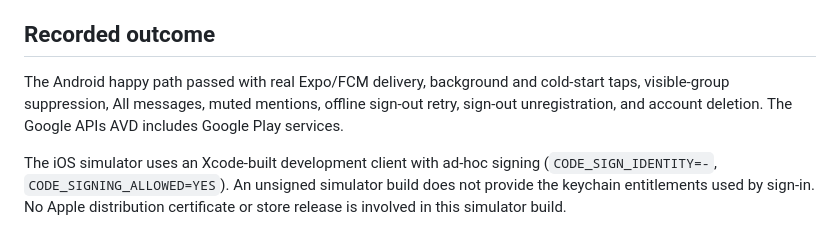
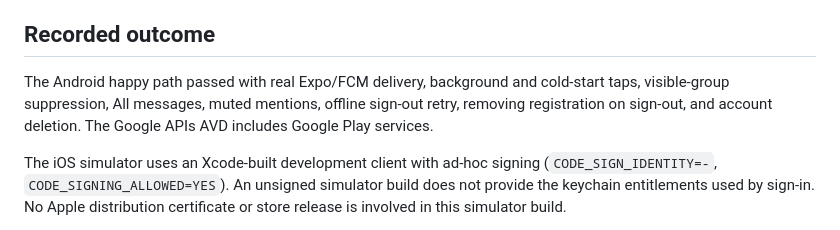
Before and after one commit to Q9Labs/q9chat, a Markdown page: docs/runbooks/phone-notifications.md, the part around the change. GitHub-like rendering.

Commit message:
docs(mobile): clarify notification cleanup proof

```diff
--- a/docs/runbooks/phone-notifications.md
+++ b/docs/runbooks/phone-notifications.md
@@ -42,7 +42,7 @@ Set `J8_REAL_IOS=1` for a real iOS delivery attempt after APNs credentials are a
 
 ## Recorded outcome
 
-The Android happy path passed with real Expo/FCM delivery, background and cold-start taps, visible-group suppression, All messages, muted mentions, offline sign-out retry, sign-out unregistration, and account deletion. The Google APIs AVD includes Google Play services.
+The Android happy path passed with real Expo/FCM delivery, background and cold-start taps, visible-group suppression, All messages, muted mentions, offline sign-out retry, removing registration on sign-out, and account deletion. The Google APIs AVD includes Google Play services.
 
 The iOS simulator uses an Xcode-built development client with ad-hoc signing (`CODE_SIGN_IDENTITY=-`, `CODE_SIGNING_ALLOWED=YES`). An unsigned simulator build does not provide the keychain entitlements used by sign-in. No Apple distribution certificate or store release is involved in this simulator build.
 
```
